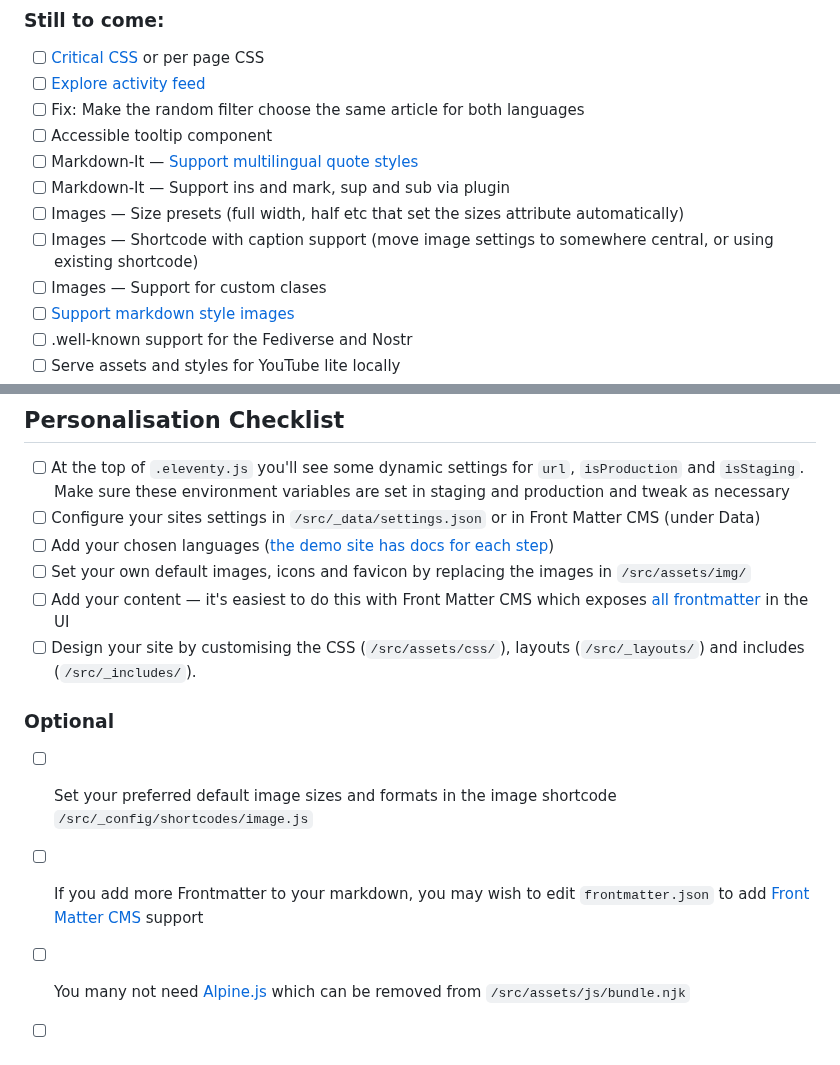
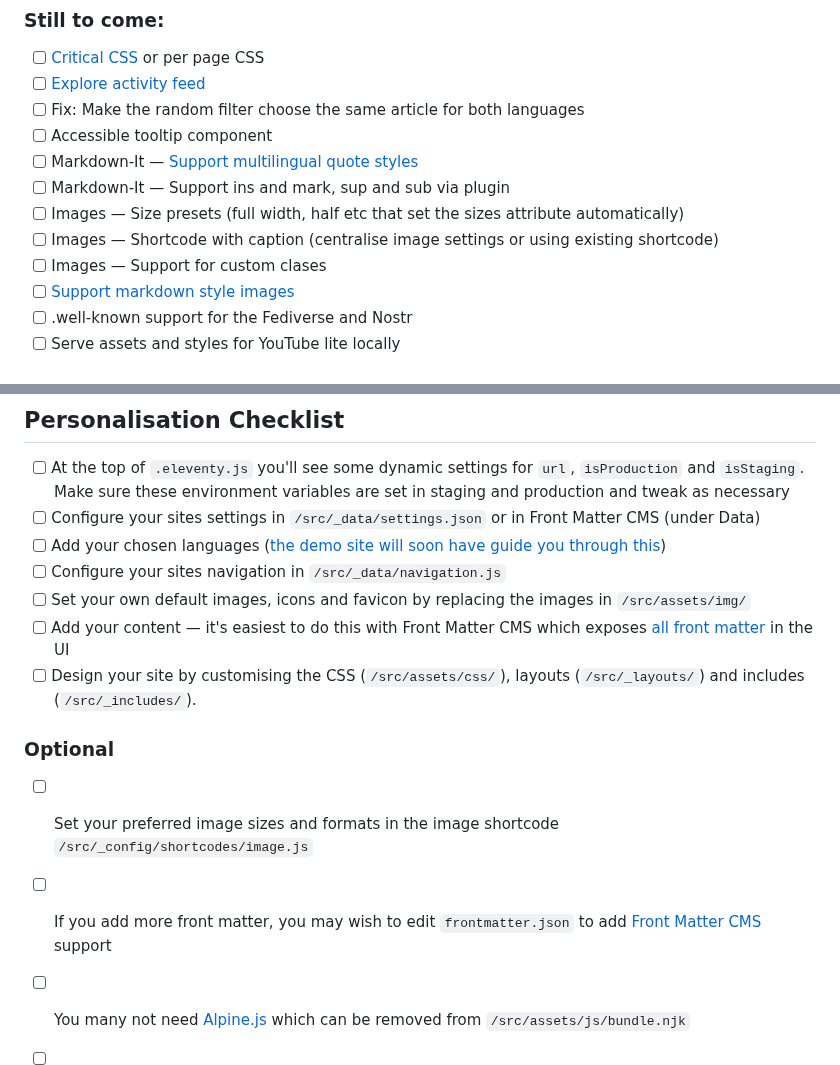
Before and after one commit to scottsweb/elva, a Markdown page: readme.md, 2 parts joined by grey strips. Rendered like a GitHub page.

```diff
--- a/readme.md
+++ b/readme.md
@@ -54,7 +54,7 @@ Features include:
 - [ ] Markdown-It — [Support multilingual quote styles](https://github.com/markdown-it/markdown-it#init-with-presets-and-options)
 - [ ] Markdown-It — Support ins and mark, sup and sub via plugin
 - [ ] Images — Size presets (full width, half etc that set the sizes attribute automatically)
-- [ ] Images — Shortcode with caption support (move image settings to somewhere central, or using existing shortcode)
+- [ ] Images — Shortcode with caption (centralise image settings or using existing shortcode)
 - [ ] Images — Support for custom clases
 - [ ] [Support markdown style images](https://nhoizey.github.io/eleventy-plugin-images-responsiver/)
 - [ ] .well-known support for the Fediverse and Nostr
@@ -107,15 +107,16 @@ To use [Front Matter CMS](https://frontmatter.codes/), install [VSCodium](https:
 
 - [ ] At the top of `.eleventy.js` you'll see some dynamic settings for `url`, `isProduction` and `isStaging`. Make sure these environment variables are set in staging and production and tweak as necessary
 - [ ] Configure your sites settings in `/src/_data/settings.json` or in Front Matter CMS (under Data)
-- [ ] Add your chosen languages ([the demo site has docs for each step](https://elva.scott.ee/en/writing/adding-additional-languages/))
+- [ ] Add your chosen languages ([the demo site will soon have guide you through this](https://elva.scott.ee/en/writing/adding-additional-languages/))
+- [ ] Configure your sites navigation in `/src/_data/navigation.js`
 - [ ] Set your own default images, icons and favicon by replacing the images in `/src/assets/img/`
-- [ ] Add your content — it's easiest to do this with Front Matter CMS which exposes [all frontmatter](https://elva.scott.ee/en/writing/frontmatter/) in the UI
+- [ ] Add your content — it's easiest to do this with Front Matter CMS which exposes [all front matter](https://elva.scott.ee/en/writing/frontmatter/) in the UI
 - [ ] Design your site by customising the CSS (`/src/assets/css/`), layouts (`/src/_layouts/`) and includes (`/src/_includes/`).
 
 ### Optional
 
-- [ ] Set your preferred default image sizes and formats in the image shortcode `/src/_config/shortcodes/image.js`
-- [ ] If you add more Frontmatter to your markdown, you may wish to edit `frontmatter.json` to add [Front Matter CMS](https://frontmatter.codes/) support
+- [ ] Set your preferred image sizes and formats in the image shortcode `/src/_config/shortcodes/image.js`
+- [ ] If you add more front matter, you may wish to edit `frontmatter.json` to add [Front Matter CMS](https://frontmatter.codes/) support
 - [ ] You many not need [Alpine.js](https://alpinejs.dev/) which can be removed from `/src/assets/js/bundle.njk`
 - [ ] Use [Eleventy Fetch](https://www.11ty.dev/docs/plugins/fetch/) to grab some API data
 - [ ] If you enable Photon CDN support [familiarise yourself with these limitations](https://jetpack.com/support/site-accelerator/#limitations)
```
